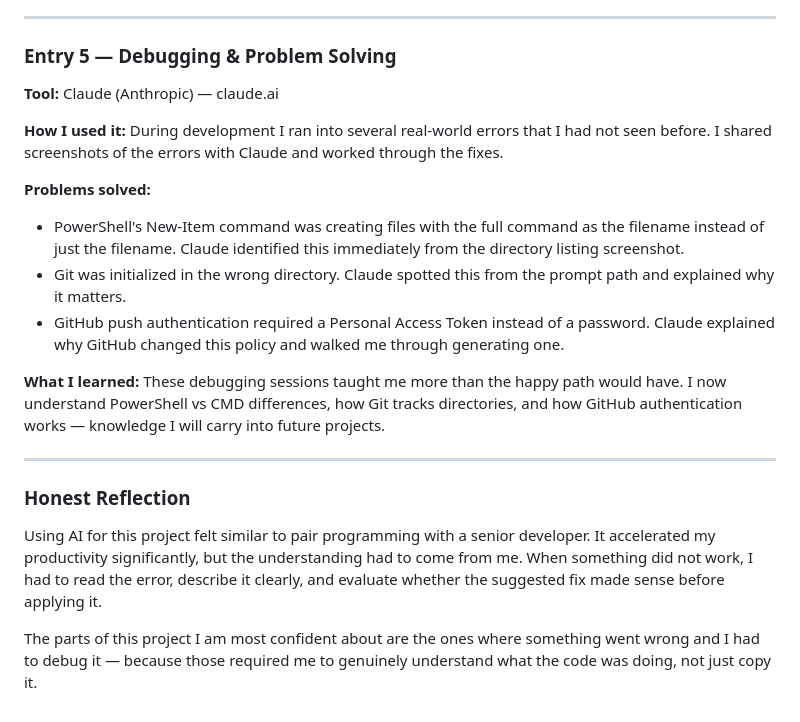
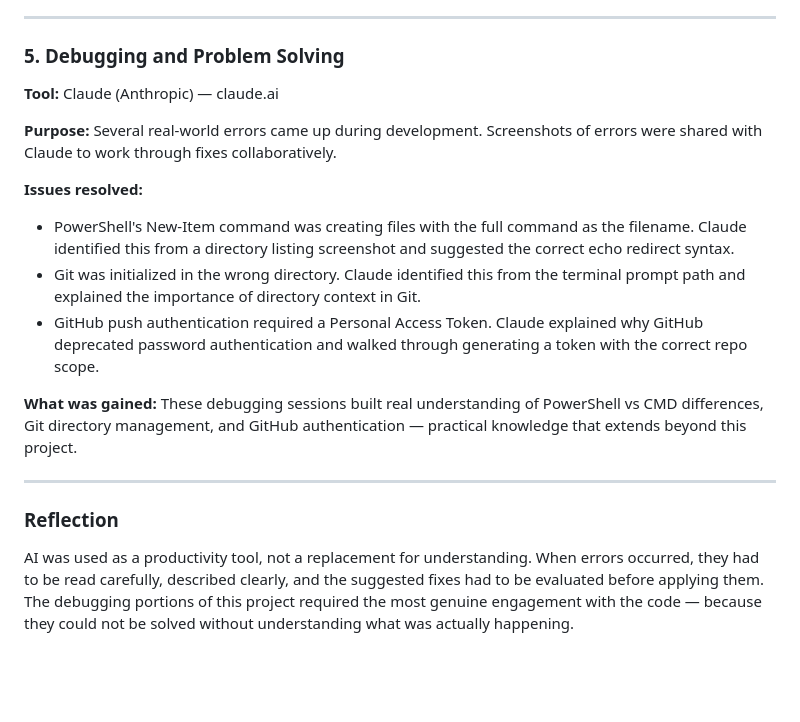
Before and after one commit to nbeedilli99/CS-665-Project-3, a Markdown page: AI_LOG.md, the part around one of its changes. Rendered like a GitHub page; blank space fills up the shorter version.

Commit message:
AI log with detailed personal reflections

```diff
--- a/AI_LOG.md
+++ b/AI_LOG.md
@@ -96,38 +97,35 @@ formally, since writing a normalization report in academic language was new to m
 
 ---
 
-### Entry 5 — Debugging & Problem Solving
+### 5. Debugging and Problem Solving
 
 **Tool:** Claude (Anthropic) — claude.ai
 
-**How I used it:**
-During development I ran into several real-world errors that I had not seen before.
-I shared screenshots of the errors with Claude and worked through the fixes.
+**Purpose:**
+Several real-world errors came up during development. Screenshots of errors were
+shared with Claude to work through fixes collaboratively.
 
-**Problems solved:**
+**Issues resolved:**
 - PowerShell's New-Item command was creating files with the full command as the
-  filename instead of just the filename. Claude identified this immediately from
-  the directory listing screenshot.
-- Git was initialized in the wrong directory. Claude spotted this from the prompt
-  path and explained why it matters.
-- GitHub push authentication required a Personal Access Token instead of a
-  password. Claude explained why GitHub changed this policy and walked me through
-  generating one.
+  filename. Claude identified this from a directory listing screenshot and
+  suggested the correct echo redirect syntax.
+- Git was initialized in the wrong directory. Claude identified this from the
+  terminal prompt path and explained the importance of directory context in Git.
+- GitHub push authentication required a Personal Access Token. Claude explained
+  why GitHub deprecated password authentication and walked through generating
+  a token with the correct repo scope.
 
-**What I learned:**
-These debugging sessions taught me more than the happy path would have. I now
-understand PowerShell vs CMD differences, how Git tracks directories, and how
-GitHub authentication works — knowledge I will carry into future projects.
+**What was gained:**
+These debugging sessions built real understanding of PowerShell vs CMD differences,
+Git directory management, and GitHub authentication — practical knowledge that
+extends beyond this project.
 
 ---
 
-### Honest Reflection
+### Reflection
 
-Using AI for this project felt similar to pair programming with a senior developer.
-It accelerated my productivity significantly, but the understanding had to come
-from me. When something did not work, I had to read the error, describe it
-clearly, and evaluate whether the suggested fix made sense before applying it.
-
-The parts of this project I am most confident about are the ones where something
-went wrong and I had to debug it — because those required me to genuinely
-understand what the code was doing, not just copy it.
+AI was used as a productivity tool, not a replacement for understanding. When
+errors occurred, they had to be read carefully, described clearly, and the
+suggested fixes had to be evaluated before applying them. The debugging portions
+of this project required the most genuine engagement with the code — because
+they could not be solved without understanding what was actually happening.
```
Also changed, not shown: other parts of AI_LOG.md (+58 -57 lines).
